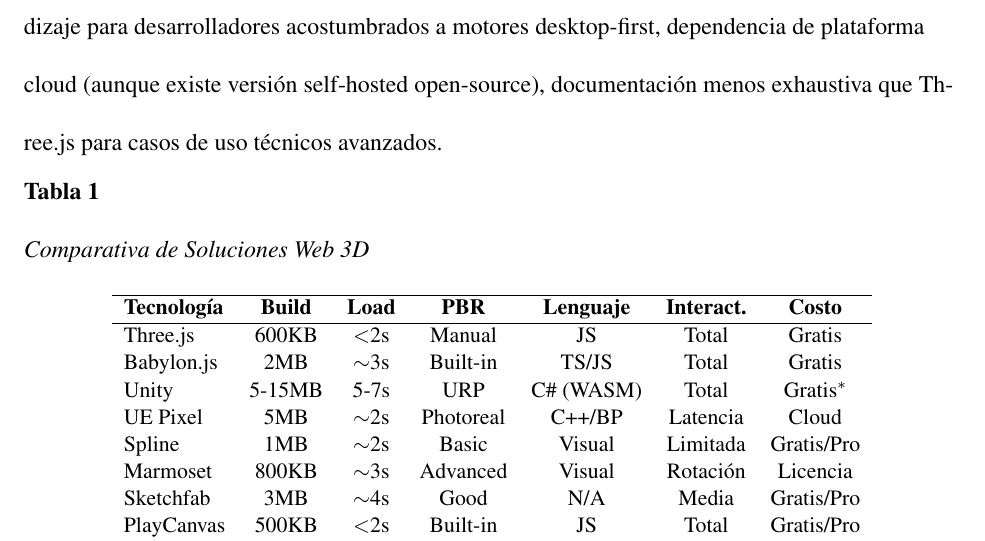
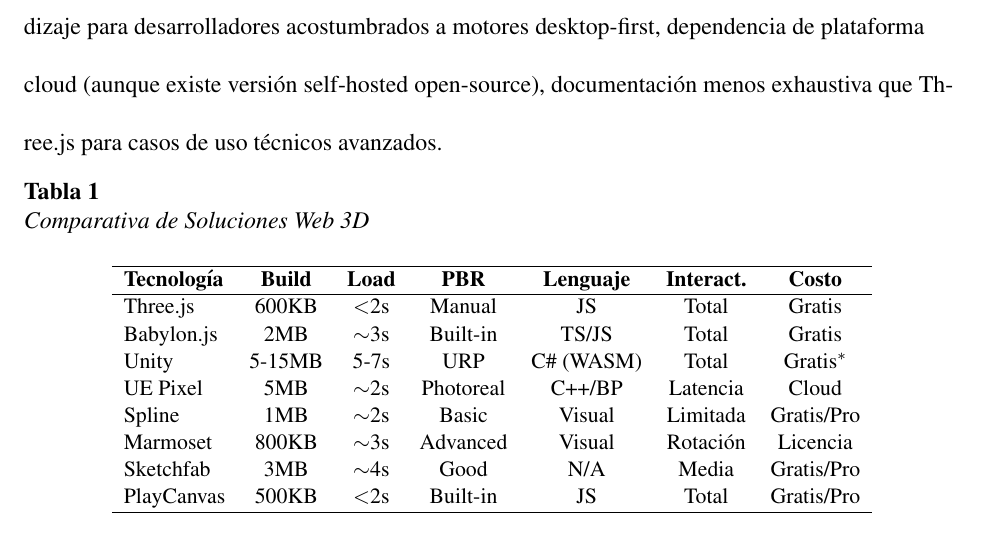
Before and after one commit to delarge95/WebGL-Thesis-Proposal, a LaTeX document (final_proposal.tex): part of page 18 of 38, cut so that both start at the same text. Compiled offline with pdfLaTeX.

Commit message:
Reduce table caption spacing to normal double line spacing

```diff
--- a/final_proposal.tex
+++ b/final_proposal.tex
@@ -166,10 +166,9 @@
 
 % Table Caption Formatting
 \DeclareCaptionLabelFormat{table_num_bold_left}{\textbf{#1~#2}}
-\DeclareCaptionLabelSeparator{double_space}{\par\vspace{\baselineskip}}
 \captionsetup[table]{
     labelformat=table_num_bold_left,
-    labelsep=double_space,
+    labelsep=newline,
     textfont=it,
     justification=raggedright,
     singlelinecheck=false,
```
Also changed, not shown: final_proposal.pdf.
